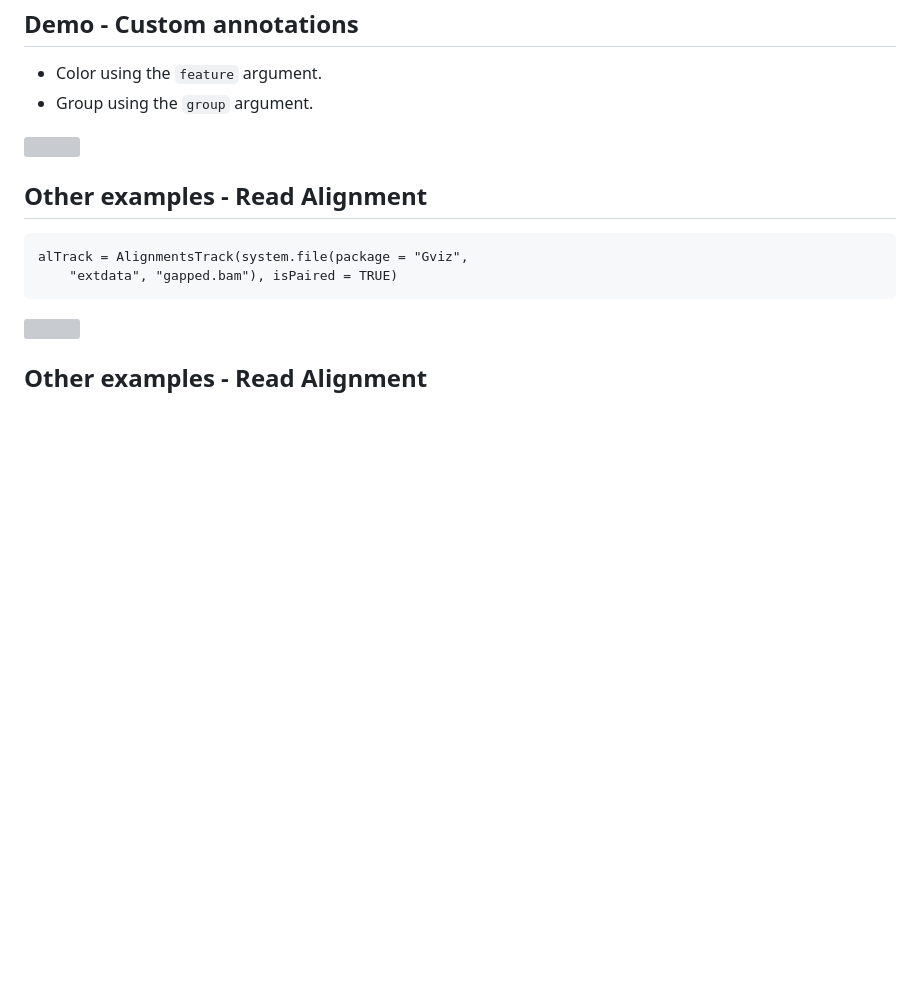
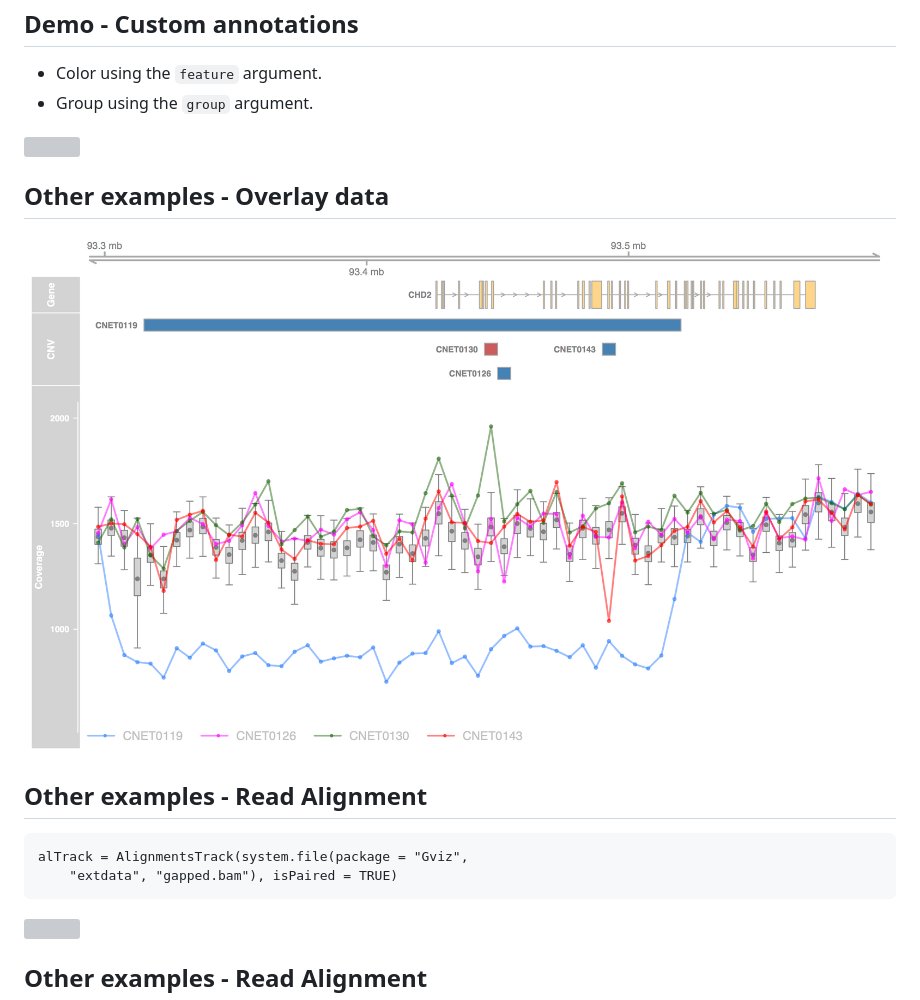
Before and after one commit to jmonlong/MonBUG17_Gviz, a Markdown page: index.md, the part around the change. Rendered like a GitHub page; pictures changed too: EpiPopSV-example.png (added); blank space fills up the shorter version; grey boxes are pictures that could not be loaded.

Commit message:
overlay example

```diff
--- a/index.md
+++ b/index.md
@@ -118,6 +118,11 @@ Demo - Custom annotations
 
 ![](index_files/figure-markdown_strict/unnamed-chunk-10-1.png)
 
+Other examples - Overlay data
+-----------------------------
+
+![](./EpiPopSV-example.png)
+
 Other examples - Read Alignment
 -------------------------------
 
```
Also changed, not shown: 2 other files.
